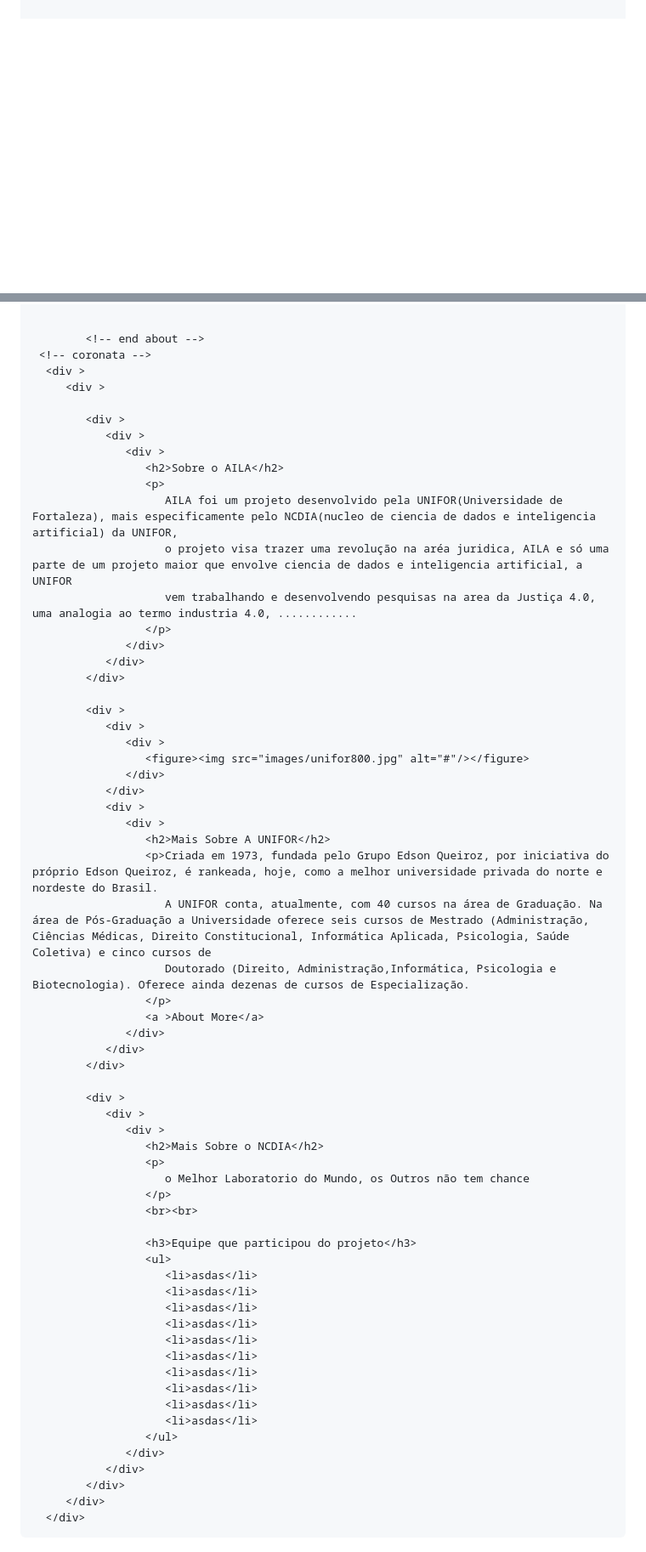
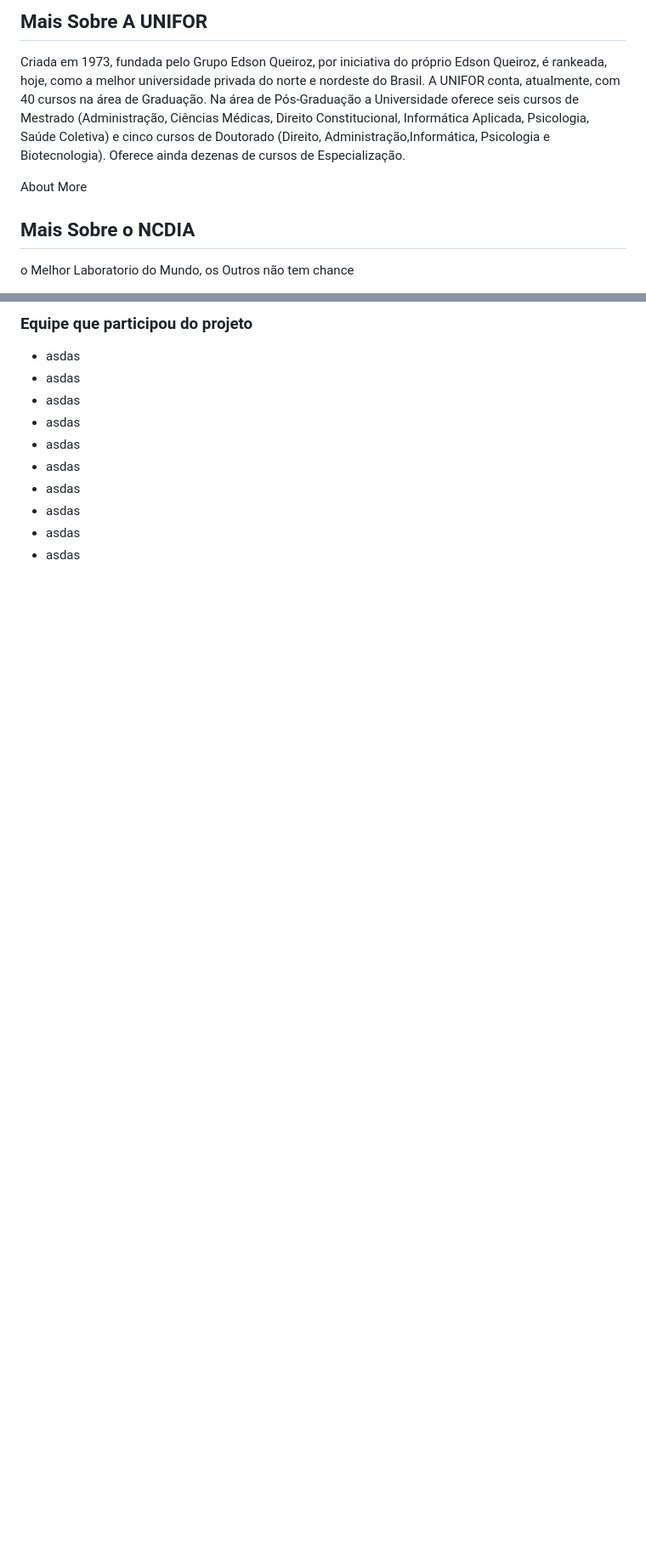
Before and after one commit to arthurzueiro123/testando-readme, a Markdown page: README.md, 2 parts joined by grey strips. Shown: that part at 85% size. GitHub-like rendering; blank space fills up the shorter version.

```diff
--- a/README.md
+++ b/README.md
@@ -111,3 +86,14 @@
+Mais Sobre A UNIFOR
+-------------------
+
+Criada em 1973, fundada pelo Grupo Edson Queiroz, por iniciativa do próprio Edson Queiroz, é rankeada, hoje, como a melhor universidade privada do norte e nordeste do Brasil. A UNIFOR conta, atualmente, com 40 cursos na área de Graduação. Na área de Pós-Graduação a Universidade oferece seis cursos de Mestrado (Administração, Ciências Médicas, Direito Constitucional, Informática Aplicada, Psicologia, Saúde Coletiva) e cinco cursos de Doutorado (Direito, Administração,Informática, Psicologia e Biotecnologia). Oferece ainda dezenas de cursos de Especialização.
+
+About More
+
+Mais Sobre o NCDIA
+------------------
+
+o Melhor Laboratorio do Mundo, os Outros não tem chance
 
 
 
@@ -119,65 +100,13 @@
 
+### Equipe que participou do projeto
 
-            <!-- end about -->
-     <!-- coronata -->
-      <div >
-         <div >
-
-            <div >
-               <div >
-                  <div >
-                     <h2>Sobre o AILA</h2>
-                     <p>
-                        AILA foi um projeto desenvolvido pela UNIFOR(Universidade de Fortaleza), mais especificamente pelo NCDIA(nucleo de ciencia de dados e inteligencia artificial) da UNIFOR,
-                        o projeto visa trazer uma revolução na aréa juridica, AILA e só uma parte de um projeto maior que envolve ciencia de dados e inteligencia artificial, a UNIFOR
-                        vem trabalhando e desenvolvendo pesquisas na area da Justiça 4.0, uma analogia ao termo industria 4.0, ............
-                     </p>
-                  </div>
-               </div>
-            </div>
-
-            <div >
-               <div >
-                  <div >
-                     <figure><img src="images/unifor800.jpg" alt="#"/></figure>
-                  </div>
-               </div>
-               <div >
-                  <div >
-                     <h2>Mais Sobre A UNIFOR</h2>
-                     <p>Criada em 1973, fundada pelo Grupo Edson Queiroz, por iniciativa do próprio Edson Queiroz, é rankeada, hoje, como a melhor universidade privada do norte e nordeste do Brasil.
-                        A UNIFOR conta, atualmente, com 40 cursos na área de Graduação. Na área de Pós-Graduação a Universidade oferece seis cursos de Mestrado (Administração, Ciências Médicas, Direito Constitucional, Informática Aplicada, Psicologia, Saúde Coletiva) e cinco cursos de
-                        Doutorado (Direito, Administração,Informática, Psicologia e Biotecnologia). Oferece ainda dezenas de cursos de Especialização.
-                     </p>
-                     <a >About More</a>
-                  </div>
-               </div>
-            </div>
-
-            <div >
-               <div >
-                  <div >
-                     <h2>Mais Sobre o NCDIA</h2>
-                     <p>
-                        o Melhor Laboratorio do Mundo, os Outros não tem chance
-                     </p>
-                     <br><br>
-
-                     <h3>Equipe que participou do projeto</h3>
-                     <ul>
-                        <li>asdas</li>
-                        <li>asdas</li>
-                        <li>asdas</li>
-                        <li>asdas</li>
-                        <li>asdas</li>
-                        <li>asdas</li>
-                        <li>asdas</li>
-                        <li>asdas</li>
-                        <li>asdas</li>
-                        <li>asdas</li>
-                     </ul>
-                  </div>
-               </div>
-            </div>
-         </div>
-      </div>
+*   asdas
+*   asdas
+*   asdas
+*   asdas
+*   asdas
+*   asdas
+*   asdas
+*   asdas
+*   asdas
+*   asdas
```
Also changed, not shown: other parts of README.md (+79 -109 lines).
